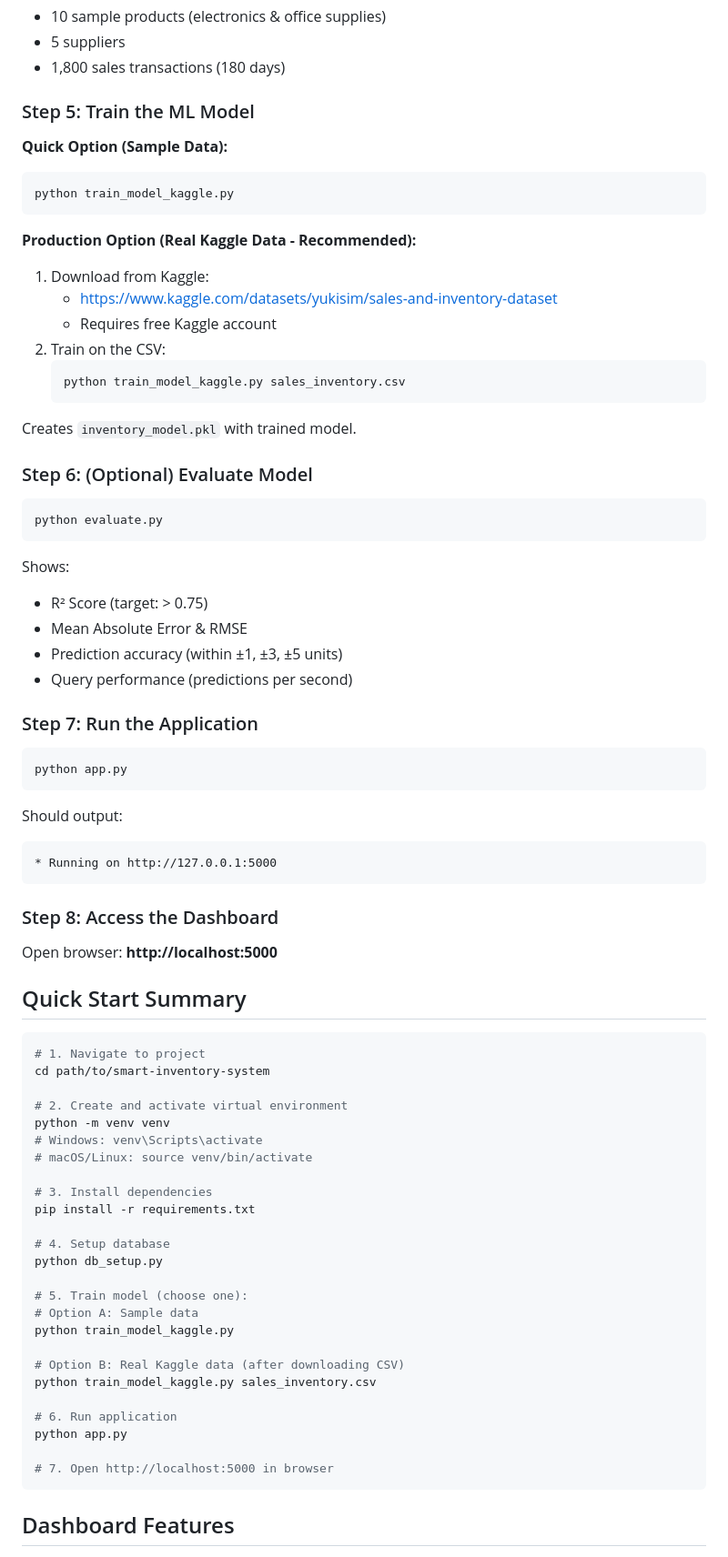
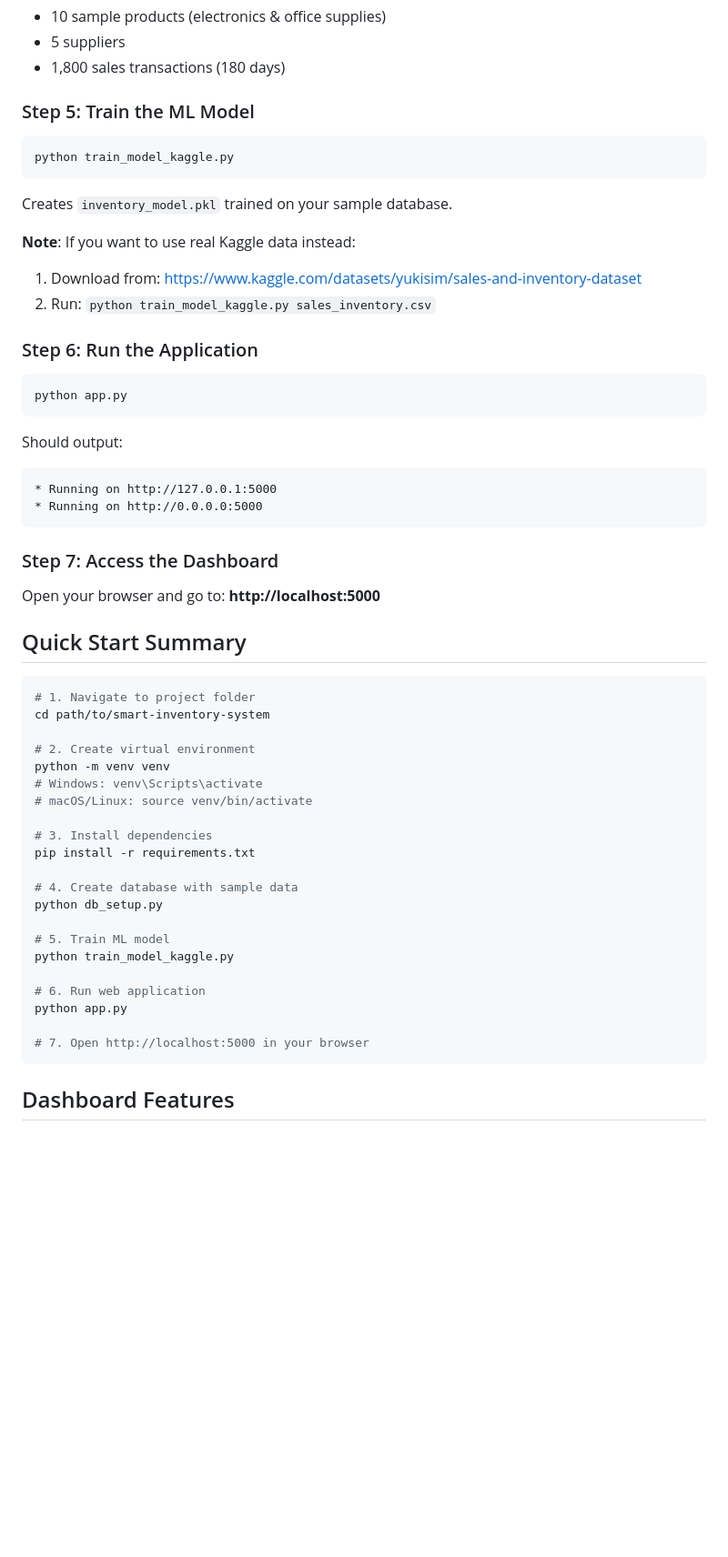
Before and after one commit to Kush69420/Smart-Stock-Predicting-system, a Markdown page: README.md, the part around the change. Shown at 91% size. Drawn GitHub-style; blank space fills up the shorter version.

Commit message:
Update setup instructions for clearer installation and model training
Simplify README setup steps, clarify model training process with options, and correct script references for smoother local deployment.

Replit-Commit-Author: Agent
Replit-Commit-Session-Id: e4a00cd0-bffa-45be-b835-d03da8f41ba9
Replit-Commit-Checkpoint-Type: full_checkpoint
Replit-Commit-Event-Id: c21a434a-375d-4325-816d-1ef1042e8385
Replit-Commit-Screenshot-Url: https://storage.googleapis.com/screenshot-production-us-central1/bfa5a85c-1217-486a-906c-3747fe48cff2/e4a00cd0-bffa-45be-b835-d03da8f41ba9/YTL1DZF

````diff
--- a/README.md
+++ b/README.md
@@ -107,35 +107,17 @@ Creates `inventory.db` with:
 
 ### Step 5: Train the ML Model
 
-**Quick Option (Sample Data):**
 ```bash
 python train_model_kaggle.py
 ```
 
-**Production Option (Real Kaggle Data - Recommended):**
-1. Download from Kaggle:
-   - https://www.kaggle.com/datasets/yukisim/sales-and-inventory-dataset
-   - Requires free Kaggle account
-2. Train on the CSV:
-   ```bash
-   python train_model_kaggle.py sales_inventory.csv
-   ```
+Creates `inventory_model.pkl` trained on your sample database.
 
-Creates `inventory_model.pkl` with trained model.
+**Note**: If you want to use real Kaggle data instead:
+1. Download from: https://www.kaggle.com/datasets/yukisim/sales-and-inventory-dataset
+2. Run: `python train_model_kaggle.py sales_inventory.csv`
 
-### Step 6: (Optional) Evaluate Model
-
-```bash
-python evaluate.py
-```
-
-Shows:
-- R² Score (target: > 0.75)
-- Mean Absolute Error & RMSE
-- Prediction accuracy (within ±1, ±3, ±5 units)
-- Query performance (predictions per second)
-
-### Step 7: Run the Application
+### Step 6: Run the Application
 
 ```bash
 python app.py
@@ -144,19 +126,20 @@ python app.py
 Should output:
 ```
 * Running on http://127.0.0.1:5000
+* Running on http://0.0.0.0:5000
 ```
 
-### Step 8: Access the Dashboard
+### Step 7: Access the Dashboard
 
-Open browser: **http://localhost:5000**
+Open your browser and go to: **http://localhost:5000**
 
 ## Quick Start Summary
 
 ```bash
-# 1. Navigate to project
+# 1. Navigate to project folder
 cd path/to/smart-inventory-system
 
-# 2. Create and activate virtual environment
+# 2. Create virtual environment
 python -m venv venv
 # Windows: venv\Scripts\activate
 # macOS/Linux: source venv/bin/activate
@@ -164,20 +147,16 @@ python -m venv venv
 # 3. Install dependencies
 pip install -r requirements.txt
 
-# 4. Setup database
+# 4. Create database with sample data
 python db_setup.py
 
-# 5. Train model (choose one):
-# Option A: Sample data
+# 5. Train ML model
 python train_model_kaggle.py
 
-# Option B: Real Kaggle data (after downloading CSV)
-python train_model_kaggle.py sales_inventory.csv
-
-# 6. Run application
+# 6. Run web application
 python app.py
 
-# 7. Open http://localhost:5000 in browser
+# 7. Open http://localhost:5000 in your browser
 ```
 
 ## Dashboard Features
````
